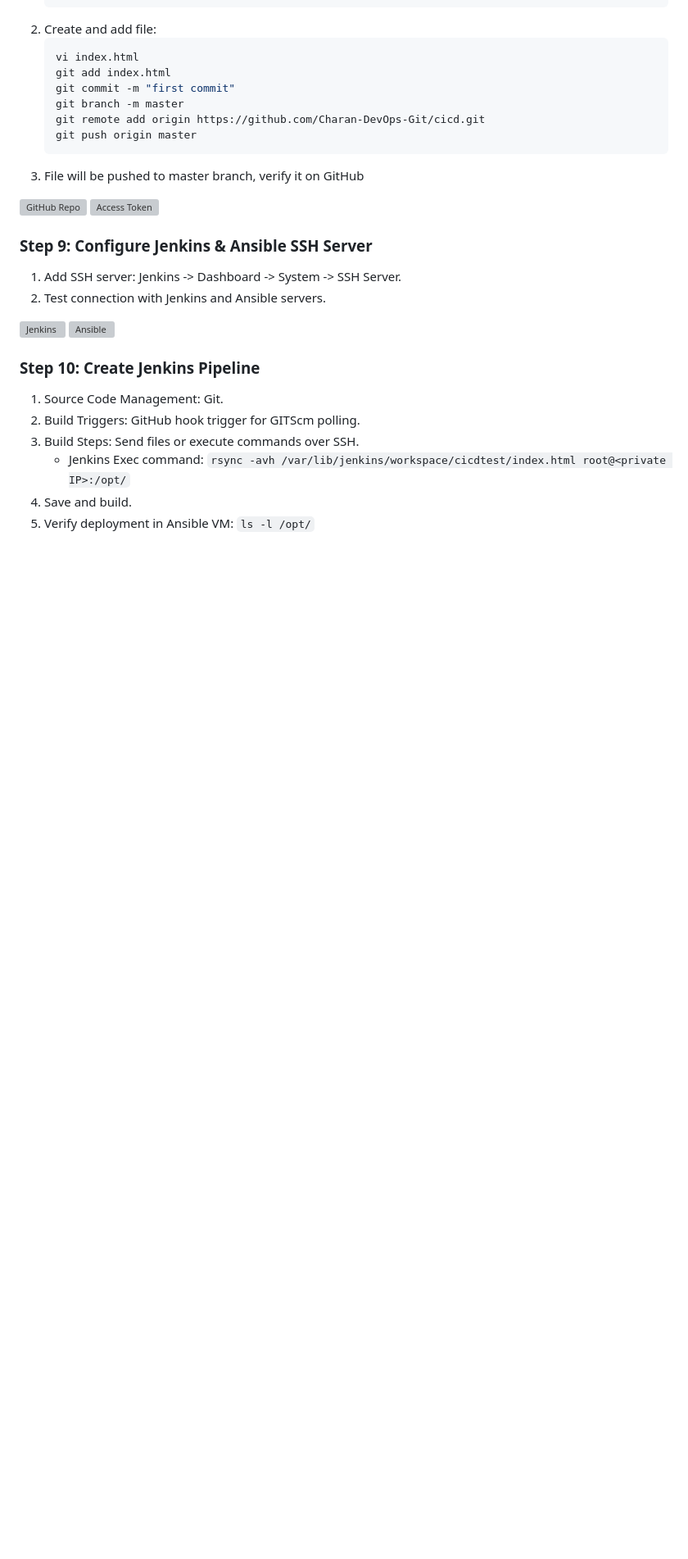
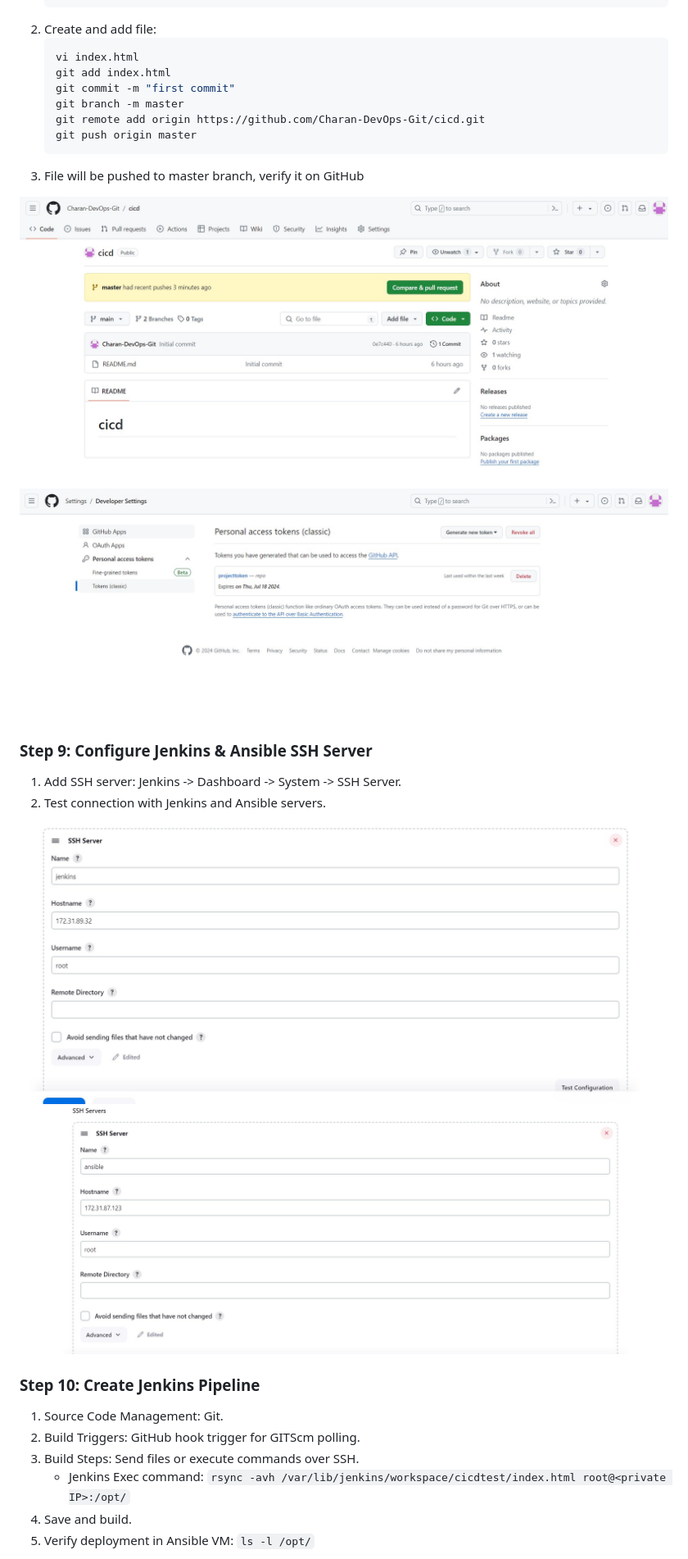
Before and after one commit to Charan-DevOps-Git/AWS-DevOps-ListOfProjects, a Markdown page: 01 - Realtime - DevOps CICD - Git,Jenkins,Ansible&httpd/Readme.md, the part around one of its changes. Shown at 82% size. GitHub-like rendering; blank space fills up the shorter version; grey boxes are pictures that could not be loaded.

````diff
--- a/01 - Realtime - DevOps CICD - Git,Jenkins,Ansible&httpd/Readme.md
+++ b/01 - Realtime - DevOps CICD - Git,Jenkins,Ansible&httpd/Readme.md
@@ -143,15 +143,15 @@ This project demonstrates a Continuous Integration and Continuous Deployment (CI
     ```
 3. File will be pushed to master branch, verify it on GitHub
 
-![GitHub Repo](Images/github_repo.jpg)
-![Access Token](Images/Personal_Access_Token.jpg)
+![GitHub Repo](images/github_repo.jpg)
+![Access Token](images/Personal_Access_Token.jpg)
 
 ### Step 9: Configure Jenkins & Ansible SSH Server
 1. Add SSH server: Jenkins -> Dashboard -> System -> SSH Server.
 2. Test connection with Jenkins and Ansible servers.
 
-![Jenkins](Images/SSH_Server_Jenkins.jpg)
-![Ansible](Images/SSH_Server_Ansible.jpg)
+![Jenkins](images/SSH_Server_Jenkins.jpg)
+![Ansible](images/SSH_Server_Ansible.jpg)
 
 ### Step 10: Create Jenkins Pipeline
 1. Source Code Management: Git.
````
Also changed, not shown: other parts of 01 - Realtime - DevOps CICD - Git,Jenkins,Ansible&httpd/Readme.md (+15 -15 lines).
